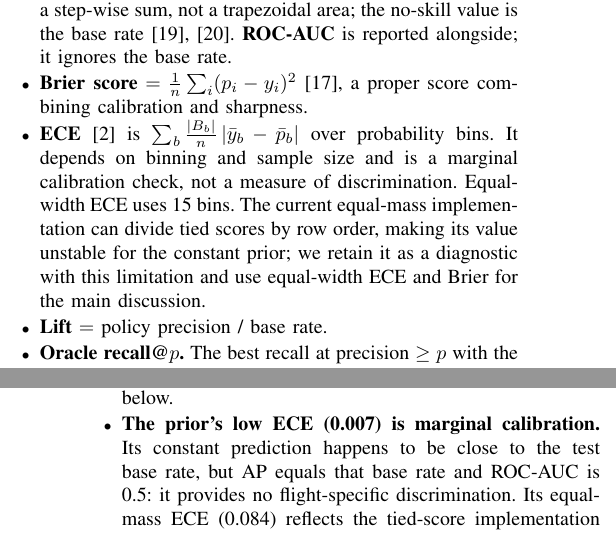
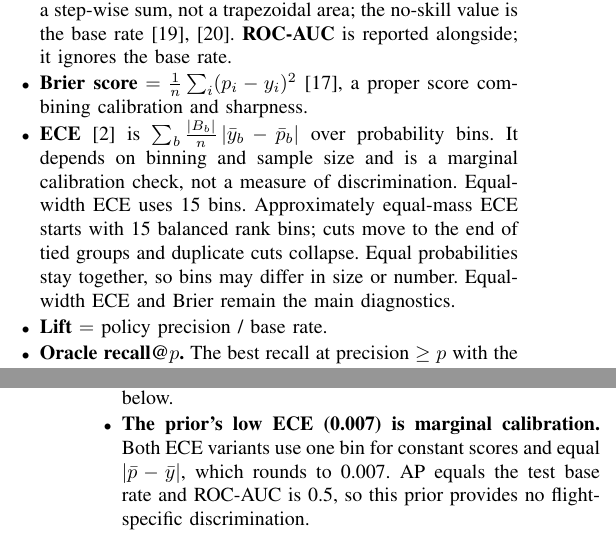
Before and after one commit to nipun1803/AeroCast-AI, a LaTeX paper (report/main.tex): two parts of the columns of pages 10 and 12 of 20, joined at a grey line, cut so that both start at the same text. Compiled offline with pdfLaTeX.

Commit message:
report: update LaTeX report with revised results section

```diff
--- a/report/main.tex
+++ b/report/main.tex
@@ -522,7 +522,7 @@ with $g_i=p_i-y_i$ and $h_i=p_i(1-p_i)$ for log-loss, $J_t$ the number of leaves
 \begin{itemize}
 \item \textbf{PR-AUC} is average precision, $AP=\sum_k(R_k-R_{k-1})P_k$, a step-wise sum, not a trapezoidal area; the no-skill value is the base rate \cite{davis2006pr,saito2015pr}. \textbf{ROC-AUC} is reported alongside; it ignores the base rate.
 \item \textbf{Brier score} $=\frac1n\sum_i(p_i-y_i)^2$ \cite{brier1950}, a proper score combining calibration and sharpness.
-\item \textbf{ECE} \cite{guo2017calibration} is $\sum_b\frac{|B_b|}{n}\,\lvert\bar y_b-\bar p_b\rvert$ over probability bins. It depends on binning and sample size and is a marginal calibration check, not a measure of discrimination. Equal-width ECE uses 15 bins. The current equal-mass implementation can divide tied scores by row order, making its value unstable for the constant prior; we retain it as a diagnostic with this limitation and use equal-width ECE and Brier for the main discussion.
+\item \textbf{ECE} \cite{guo2017calibration} is $\sum_b\frac{|B_b|}{n}\,\lvert\bar y_b-\bar p_b\rvert$ over probability bins. It depends on binning and sample size and is a marginal calibration check, not a measure of discrimination. Equal-width ECE uses 15 bins. Approximately equal-mass ECE starts with 15 balanced rank bins; cuts move to the end of tied groups and duplicate cuts collapse. Equal probabilities stay together, so bins may differ in size or number. Equal-width ECE and Brier remain the main diagnostics.
 \item \textbf{Lift} $=$ policy precision / base rate.
 \item \textbf{Oracle recall@$p$.} The best recall at precision $\ge p$ with the threshold tuned \emph{on the evaluated labels}. It is a point on the PR curve for comparing models, never an operating result.
 \end{itemize}
@@ -613,7 +613,7 @@ The current run applies the declared selection rules before scoring the test win
 \begin{itemize}
 \item \textbf{Results.} The final model, LogReg (Platt, rule-selected): PR-AUC \textbf{0.394}, ROC-AUC 0.654. XGBoost (raw, rule-selected): 0.404 and 0.662. Route history: 0.353 and 0.621. Prior: 0.258 and 0.500 (Table~\ref{tab:headline}, Fig.~\ref{fig:prroc}). Both learned models have higher observed AP than the references.
 \item \textbf{Platt is monotone.} LogReg (Platt) and LogReg (raw) rank identically; they differ in calibration (ECE 0.082 against 0.019), which is the subject of the calibration subsection below.
-\item \textbf{The prior's low ECE (0.007) is marginal calibration.} Its constant prediction happens to be close to the test base rate, but AP equals that base rate and ROC-AUC is 0.5: it provides no flight-specific discrimination. Its equal-mass ECE (0.084) reflects the tied-score implementation limitation and is not evidence of ranking skill or failure.
+\item \textbf{The prior's low ECE (0.007) is marginal calibration.} Both ECE variants use one bin for constant scores and equal $\lvert\bar p-\bar y\rvert$, which rounds to 0.007. AP equals the test base rate and ROC-AUC is 0.5, so this prior provides no flight-specific discrimination.
 \item \textbf{Day-block bootstrap} (Table~\ref{tab:boot}). XGBoost minus LogReg is $+0.010$ AP with 95\% CI $[-0.013,+0.037]$; the ROC-AUC interval is $[-0.013,+0.027]$. Both include zero; neither establishes a difference or equivalence.
 \item \textbf{By month} (Table~\ref{tab:bymonth}, appendix). The test window is split into November and December, because the base rate differs strongly (18.1\% vs 33.5\%).
 \end{itemize}
```
Also changed, not shown: report/main.tex (4 more changed lines).
